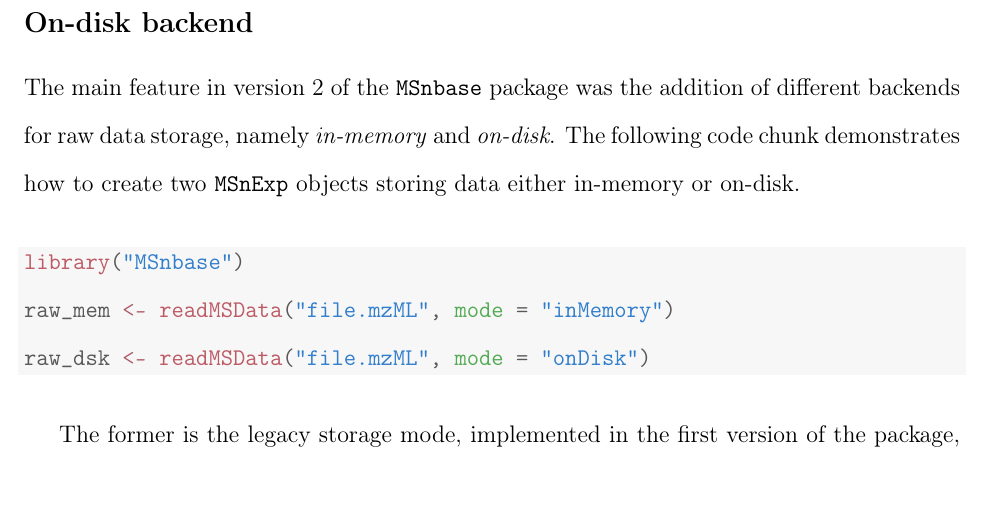
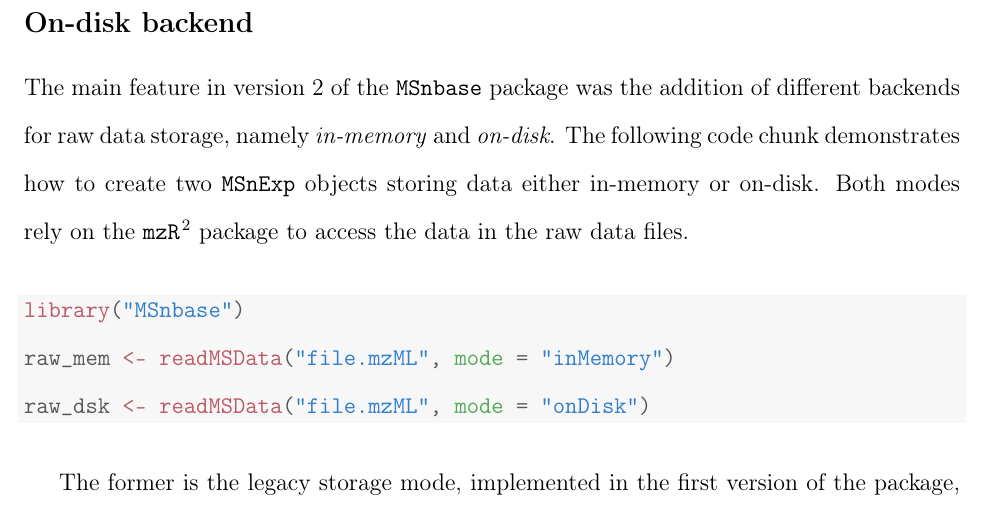
Before and after one commit to lgatto/2020-msnbase-v2, a LaTeX paper (msnbase2.tex): part of page 5 of 13, cut so that both start at the same text, the shorter picture padded with empty space. Compiled offline with pdfLaTeX.

Commit message:
mention mzR - closes #6

```diff
--- a/msnbase2.tex
+++ b/msnbase2.tex
@@ -231,7 +231,9 @@ The main feature in version 2 of the \texttt{MSnbase} package was the
 addition of different backends for raw data storage, namely
 \textit{in-memory} and \textit{on-disk}. The following code chunk
 demonstrates how to create two \texttt{MSnExp} objects storing data
-either in-memory or on-disk.
+either in-memory or on-disk. Both modes rely on the
+\texttt{mzR}~\cite{Chambers:2012} package to access the data in the
+raw data files.
 
 \begin{knitrout}
 \definecolor{shadecolor}{rgb}{0.969, 0.969, 0.969}\color{fgcolor}\begin{kframe}
```
Also changed, not shown: msnbase2.pdf, 1 other file.
